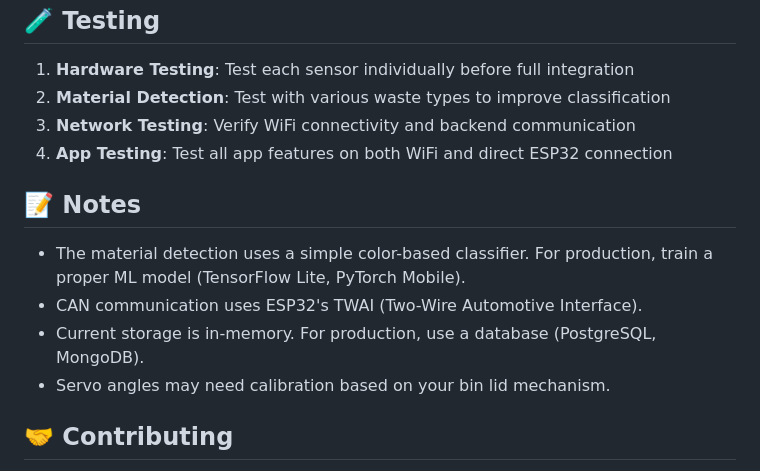
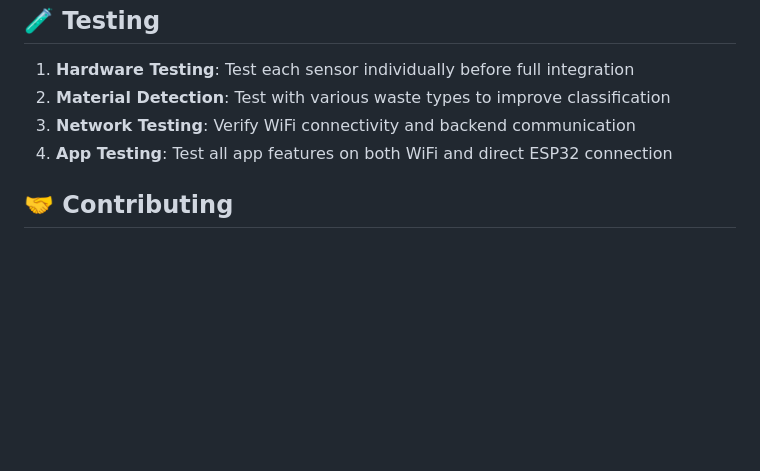
Before and after one commit to derekzyl/smart-waste-bin, a Markdown page: README.md, the part around the change. Rendered like a GitHub page; blank space fills up the shorter version.

Commit message:
chore: clean up README by removing outdated notes
- Removed obsolete notes regarding material detection, CAN communication, storage, and servo calibration from README.md to streamline documentation and focus on relevant information for users.

```diff
--- a/README.md
+++ b/README.md
@@ -208,13 +208,6 @@ smart-waste-bin/
 3. **Network Testing**: Verify WiFi connectivity and backend communication
 4. **App Testing**: Test all app features on both WiFi and direct ESP32 connection
 
-## 📝 Notes
-
-- The material detection uses a simple color-based classifier. For production, train a proper ML model (TensorFlow Lite, PyTorch Mobile).
-- CAN communication uses ESP32's TWAI (Two-Wire Automotive Interface).
-- Current storage is in-memory. For production, use a database (PostgreSQL, MongoDB).
-- Servo angles may need calibration based on your bin lid mechanism.
-
 ## 🤝 Contributing
 
 1. Fork the repository
```
